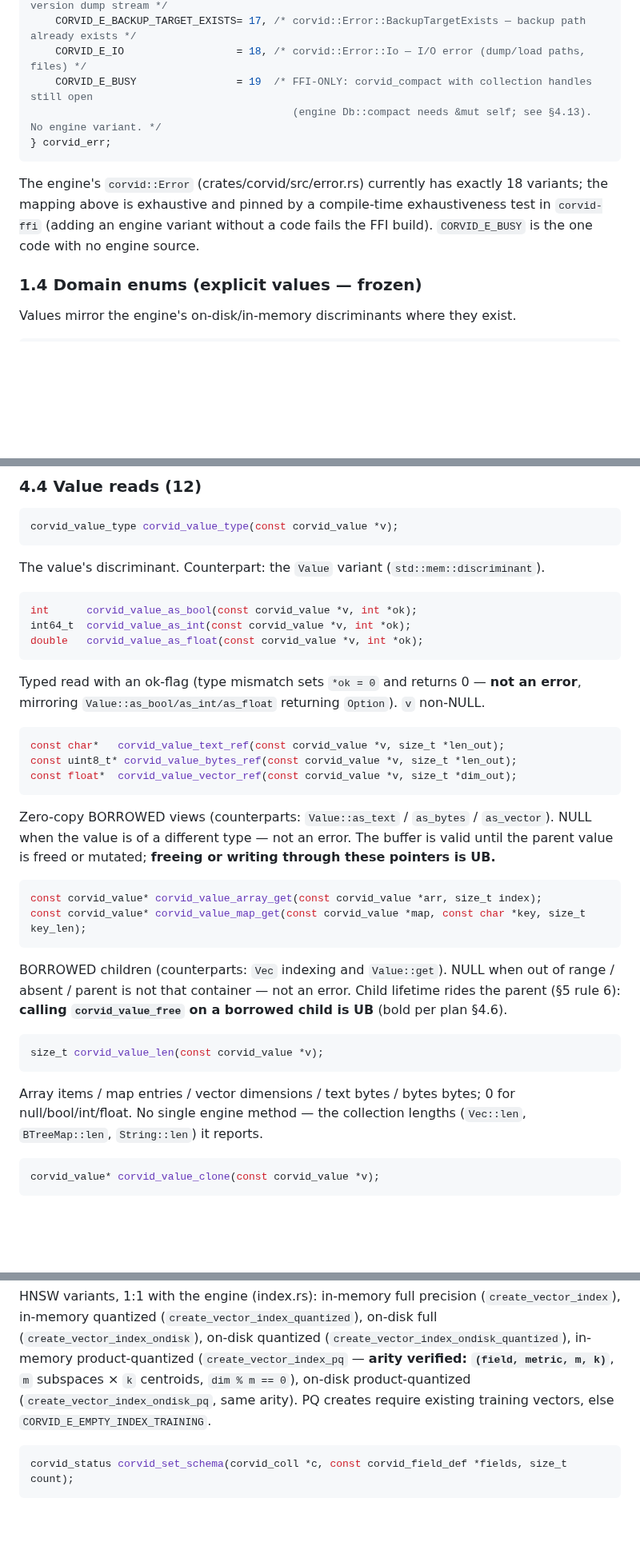
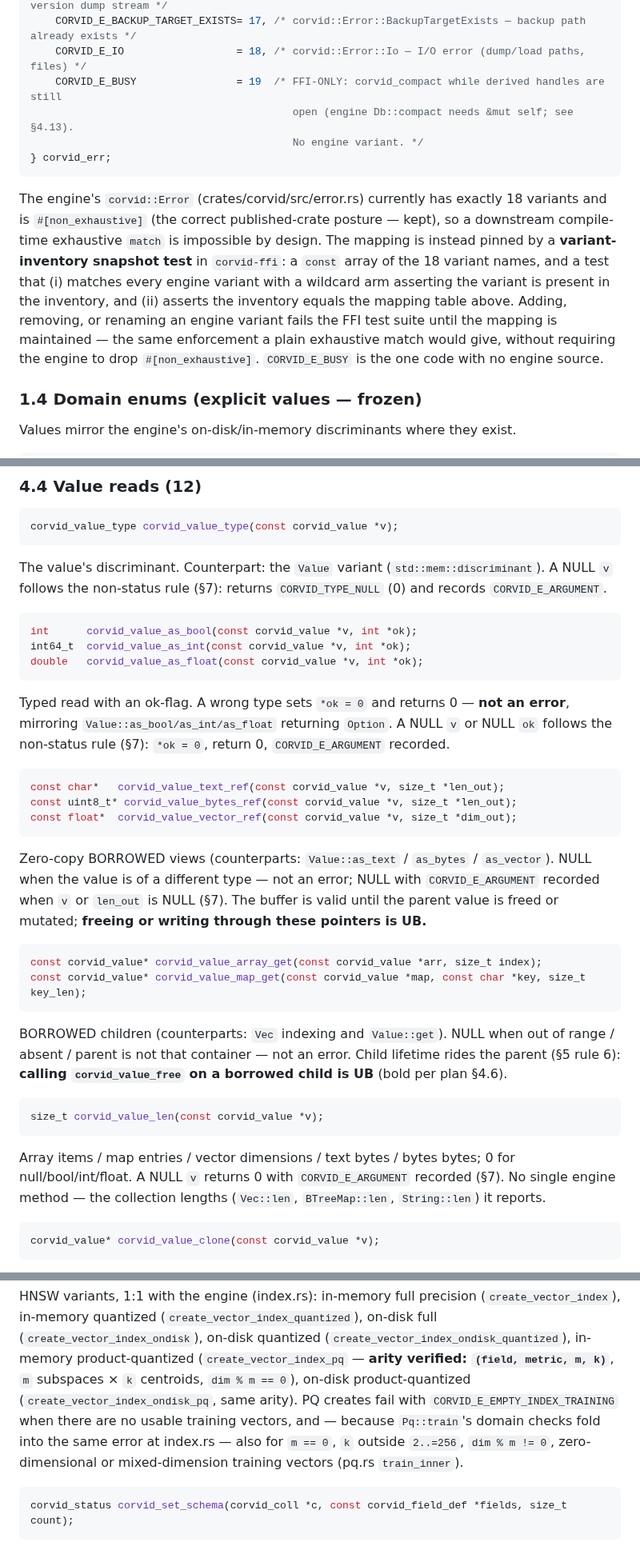
Before and after one commit to corvid-db/corvid, a Markdown page: docs/FFI.md, 3 parts joined by grey strips. Shown at 80% size. Rendered like a GitHub page; blank space fills up the shorter version.

````diff
--- a/docs/FFI.md
+++ b/docs/FFI.md
@@ -110,16 +110,25 @@ typedef enum corvid_err {
     CORVID_E_INVALID_DUMP        = 16, /* corvid::Error::InvalidDump — malformed / unknown-version dump stream */
     CORVID_E_BACKUP_TARGET_EXISTS= 17, /* corvid::Error::BackupTargetExists — backup path already exists */
     CORVID_E_IO                  = 18, /* corvid::Error::Io — I/O error (dump/load paths, files) */
-    CORVID_E_BUSY                = 19  /* FFI-ONLY: corvid_compact with collection handles still open
-                                          (engine Db::compact needs &mut self; see §4.13). No engine variant. */
+    CORVID_E_BUSY                = 19  /* FFI-ONLY: corvid_compact while derived handles are still
+                                          open (engine Db::compact needs &mut self; see §4.13).
+                                          No engine variant. */
 } corvid_err;
 ```
 
 The engine's `corvid::Error` (crates/corvid/src/error.rs) currently has
-exactly 18 variants; the mapping above is exhaustive and pinned by a
-compile-time exhaustiveness test in `corvid-ffi` (adding an engine variant
-without a code fails the FFI build). `CORVID_E_BUSY` is the one code with
-no engine source.
+exactly 18 variants and is `#[non_exhaustive]` (the correct
+published-crate posture — kept), so a downstream compile-time exhaustive
+`match` is impossible by design. The mapping is instead pinned by a
+**variant-inventory snapshot test** in `corvid-ffi`: a `const` array of
+the 18 variant names, and a test that (i) matches every engine variant
+with a wildcard arm asserting the variant is present in the inventory,
+and (ii) asserts the inventory equals the mapping table above. Adding,
+removing, or renaming an engine variant fails the FFI test suite until
+the mapping is maintained — the same enforcement a plain exhaustive
+match would give, without requiring the engine to drop
+`#[non_exhaustive]`. `CORVID_E_BUSY` is the one code with no engine
+source.
 
 ### 1.4 Domain enums (explicit values — frozen)
 
@@ -432,16 +441,18 @@ does not matter for equality or encoding.
 corvid_value_type corvid_value_type(const corvid_value *v);
 ```
 The value's discriminant. Counterpart: the `Value` variant
-(`std::mem::discriminant`).
+(`std::mem::discriminant`). A NULL `v` follows the non-status rule (§7):
+returns `CORVID_TYPE_NULL` (0) and records `CORVID_E_ARGUMENT`.
 
 ```c
 int      corvid_value_as_bool(const corvid_value *v, int *ok);
 int64_t  corvid_value_as_int(const corvid_value *v, int *ok);
 double   corvid_value_as_float(const corvid_value *v, int *ok);
 ```
-Typed read with an ok-flag (type mismatch sets `*ok = 0` and returns 0 —
+Typed read with an ok-flag. A wrong type sets `*ok = 0` and returns 0 —
 **not an error**, mirroring `Value::as_bool/as_int/as_float` returning
-`Option`). `v` non-NULL.
+`Option`. A NULL `v` or NULL `ok` follows the non-status rule (§7):
+`*ok = 0`, return 0, `CORVID_E_ARGUMENT` recorded.
 
 ```c
 const char*   corvid_value_text_ref(const corvid_value *v, size_t *len_out);
@@ -449,9 +460,10 @@ const uint8_t* corvid_value_bytes_ref(const corvid_value *v, size_t *len_out);
 const float*  corvid_value_vector_ref(const corvid_value *v, size_t *dim_out);
 ```
 Zero-copy BORROWED views (counterparts: `Value::as_text` / `as_bytes` /
-`as_vector`). NULL when the value is of a different type — not an error.
-The buffer is valid until the parent value is freed or mutated; **freeing
-or writing through these pointers is UB.**
+`as_vector`). NULL when the value is of a different type — not an error;
+NULL with `CORVID_E_ARGUMENT` recorded when `v` or `len_out` is NULL
+(§7). The buffer is valid until the parent value is freed or mutated;
+**freeing or writing through these pointers is UB.**
 
 ```c
 const corvid_value* corvid_value_array_get(const corvid_value *arr, size_t index);
@@ -466,8 +478,10 @@ error. Child lifetime rides the parent (§5 rule 6): **calling
 size_t corvid_value_len(const corvid_value *v);
 ```
 Array items / map entries / vector dimensions / text bytes / bytes bytes;
-0 for null/bool/int/float. No single engine method — the collection
-lengths (`Vec::len`, `BTreeMap::len`, `String::len`) it reports.
+0 for null/bool/int/float. A NULL `v` returns 0 with
+`CORVID_E_ARGUMENT` recorded (§7). No single engine method — the
+collection lengths (`Vec::len`, `BTreeMap::len`, `String::len`) it
+reports.
 
 ```c
 corvid_value* corvid_value_clone(const corvid_value *v);
@@ -942,8 +958,12 @@ HNSW variants, 1:1 with the engine (index.rs): in-memory full precision
 (`create_vector_index_ondisk_quantized`), in-memory product-quantized
 (`create_vector_index_pq` — **arity verified: `(field, metric, m, k)`**,
 `m` subspaces × `k` centroids, `dim % m == 0`), on-disk product-quantized
-(`create_vector_index_ondisk_pq`, same arity). PQ creates require
-existing training vectors, else `CORVID_E_EMPTY_INDEX_TRAINING`.
+(`create_vector_index_ondisk_pq`, same arity). PQ creates fail with
+`CORVID_E_EMPTY_INDEX_TRAINING` when there are no usable training
+vectors, and — because `Pq::train`'s domain checks fold into the same
+error at index.rs — also for `m == 0`, `k` outside `2..=256`,
+`dim % m != 0`, zero-dimensional or mixed-dimension training vectors
+(pq.rs `train_inner`).
 
 ```c
 corvid_status corvid_set_schema(corvid_coll *c, const corvid_field_def *fields, size_t count);
````
Also changed, not shown: other parts of docs/FFI.md (+51 -20 lines).
